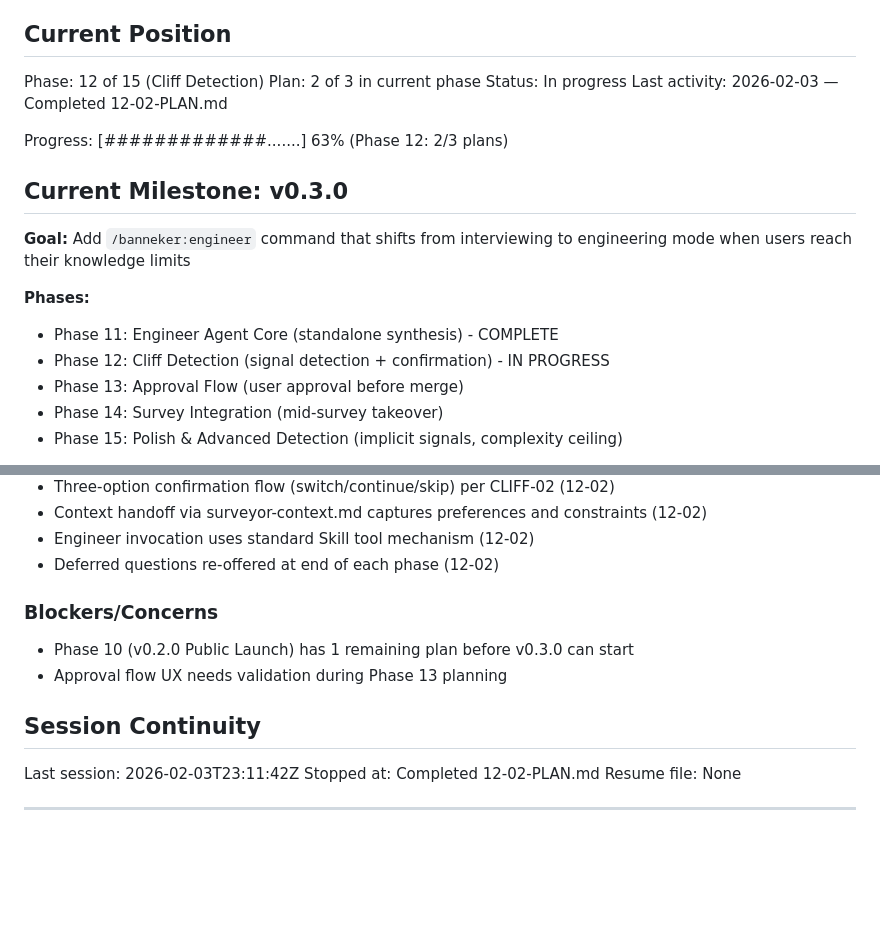
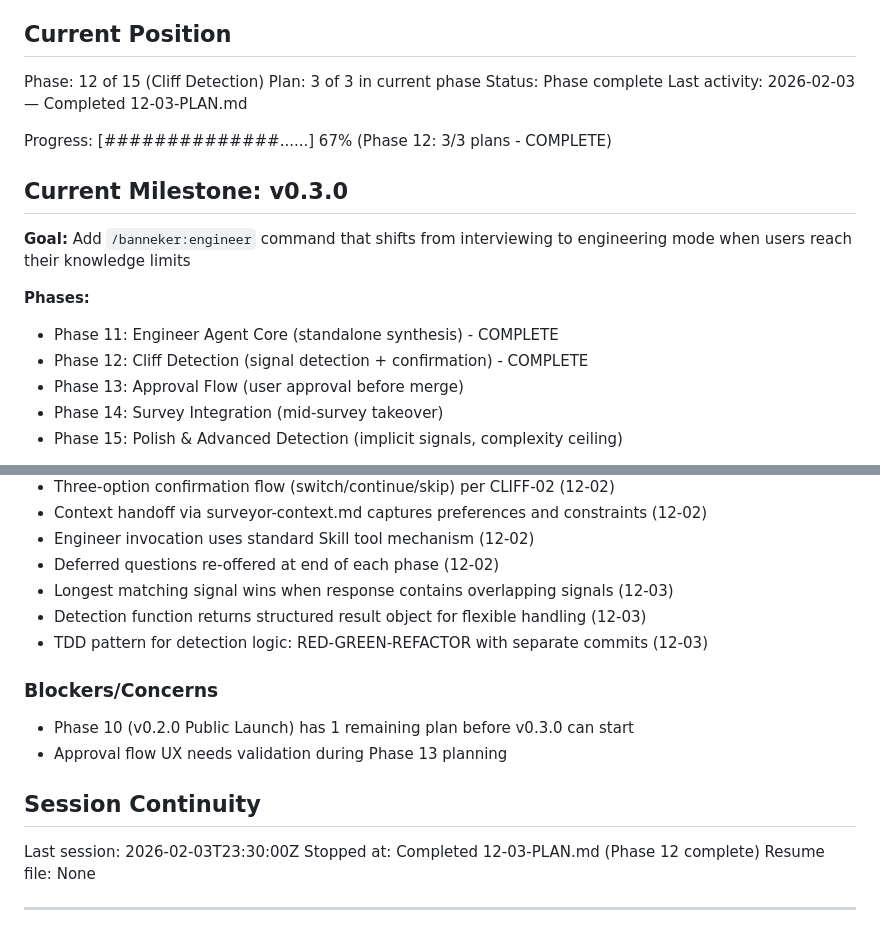
Before and after one commit to AsymmetricRisk/banneker, a Markdown page: .planning/STATE.md, 2 parts joined by grey strips. GitHub-like rendering; blank space fills up the shorter version.

Commit message:
docs(12-03): complete cliff detection tests plan
Tasks completed: 2/2
- Task 1: Create cliff detection module with TDD
- Task 2: Add installer integration tests for cliff detection config

SUMMARY: .planning/phases/12-cliff-detection/12-03-SUMMARY.md
Phase 12 (Cliff Detection) complete: 3/3 plans

```diff
--- a/.planning/STATE.md
+++ b/.planning/STATE.md
@@ -10,11 +10,11 @@ See: .planning/PROJECT.md (updated 2026-02-03)
 ## Current Position
 
 Phase: 12 of 15 (Cliff Detection)
-Plan: 2 of 3 in current phase
-Status: In progress
-Last activity: 2026-02-03 — Completed 12-02-PLAN.md
+Plan: 3 of 3 in current phase
+Status: Phase complete
+Last activity: 2026-02-03 — Completed 12-03-PLAN.md
 
-Progress: [#############.......] 63% (Phase 12: 2/3 plans)
+Progress: [##############......] 67% (Phase 12: 3/3 plans - COMPLETE)
 
 ## Current Milestone: v0.3.0
 
@@ -22,7 +22,7 @@ Progress: [#############.......] 63% (Phase 12: 2/3 plans)
 
 **Phases:**
 - Phase 11: Engineer Agent Core (standalone synthesis) - COMPLETE
-- Phase 12: Cliff Detection (signal detection + confirmation) - IN PROGRESS
+- Phase 12: Cliff Detection (signal detection + confirmation) - COMPLETE
 - Phase 13: Approval Flow (user approval before merge)
 - Phase 14: Survey Integration (mid-survey takeover)
 - Phase 15: Polish & Advanced Detection (implicit signals, complexity ceiling)
@@ -74,6 +74,9 @@ Recent decisions affecting v0.3.0 work:
 - Context handoff via surveyor-context.md captures preferences and constraints (12-02)
 - Engineer invocation uses standard Skill tool mechanism (12-02)
 - Deferred questions re-offered at end of each phase (12-02)
+- Longest matching signal wins when response contains overlapping signals (12-03)
+- Detection function returns structured result object for flexible handling (12-03)
+- TDD pattern for detection logic: RED-GREEN-REFACTOR with separate commits (12-03)
 
 ### Blockers/Concerns
 
@@ -82,8 +85,8 @@ Recent decisions affecting v0.3.0 work:
 
 ## Session Continuity
 
-Last session: 2026-02-03T23:11:42Z
-Stopped at: Completed 12-02-PLAN.md
+Last session: 2026-02-03T23:30:00Z
+Stopped at: Completed 12-03-PLAN.md (Phase 12 complete)
 Resume file: None
 
 ---
```
Also changed, not shown: other parts of .planning/STATE.md (+1 -1 lines), 1 other file.
